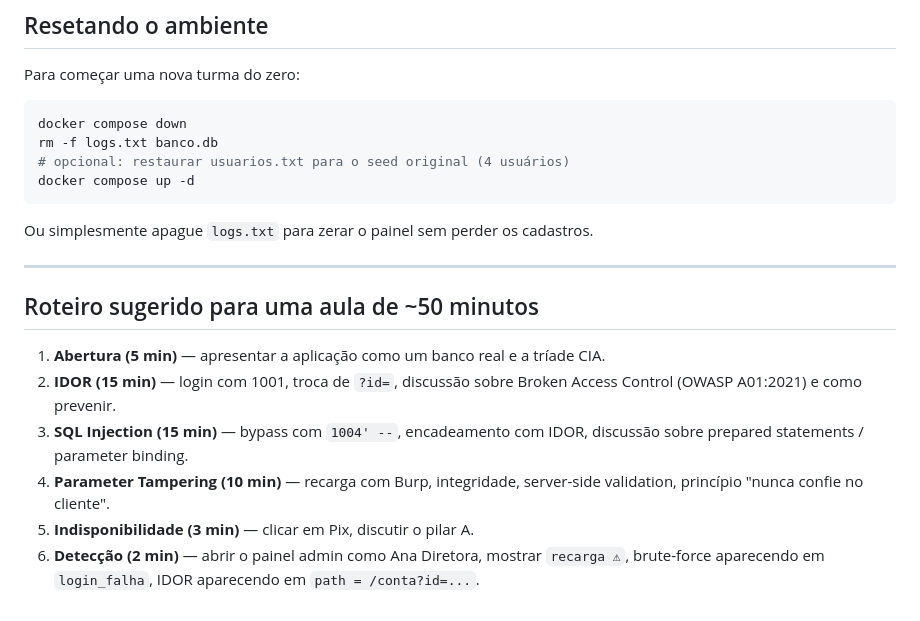
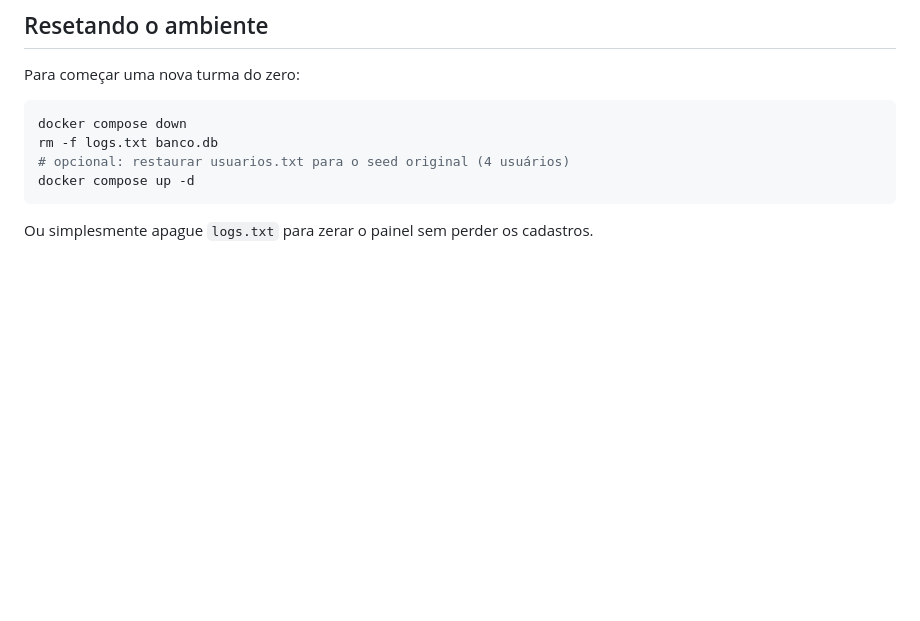
Before and after one commit to SecurityEveryDay/dzau-mentebin-banking, a Markdown page: README.md, the part around the change. Rendered like a GitHub page; blank space fills up the shorter version.

Commit message:
docs: remover secao de roteiro sugerido de aula do README
Co-Authored-By: Claude Opus 4.7 (1M context) <noreply@anthropic.com>

````diff
--- a/README.md
+++ b/README.md
@@ -244,20 +244,3 @@ docker compose up -d
 ```
 
 Ou simplesmente apague `logs.txt` para zerar o painel sem perder os cadastros.
-
----
-
-## Roteiro sugerido para uma aula de ~50 minutos
-
-1. **Abertura (5 min)** — apresentar a aplicação como um banco real e a tríade
-   CIA.
-2. **IDOR (15 min)** — login com 1001, troca de `?id=`, discussão sobre
-   Broken Access Control (OWASP A01:2021) e como prevenir.
-3. **SQL Injection (15 min)** — bypass com `1004' --`, encadeamento com IDOR,
-   discussão sobre prepared statements / parameter binding.
-4. **Parameter Tampering (10 min)** — recarga com Burp, integridade,
-   server-side validation, princípio "nunca confie no cliente".
-5. **Indisponibilidade (3 min)** — clicar em Pix, discutir o pilar A.
-6. **Detecção (2 min)** — abrir o painel admin como Ana Diretora, mostrar
-   `recarga ⚠`, brute-force aparecendo em `login_falha`, IDOR aparecendo em
-   `path = /conta?id=...`.
````
